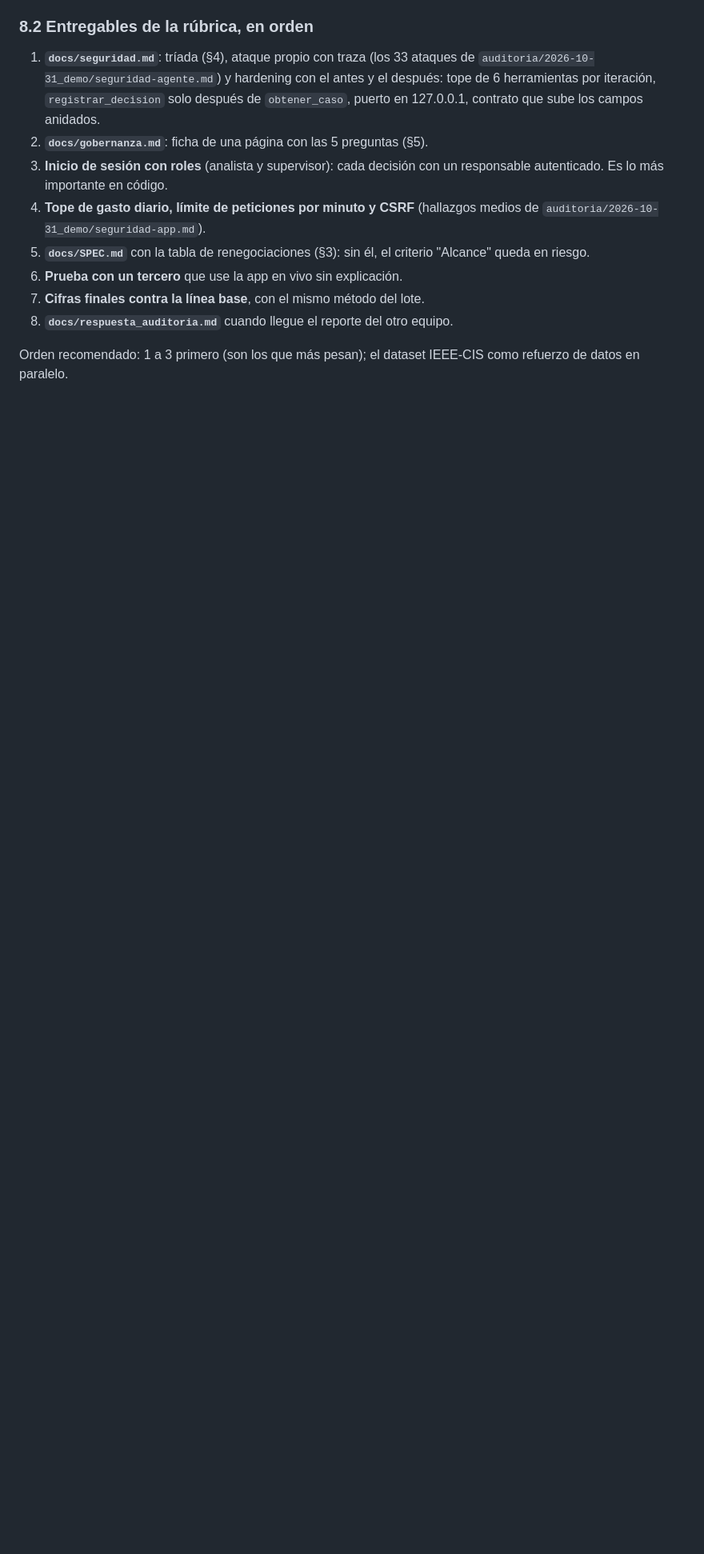
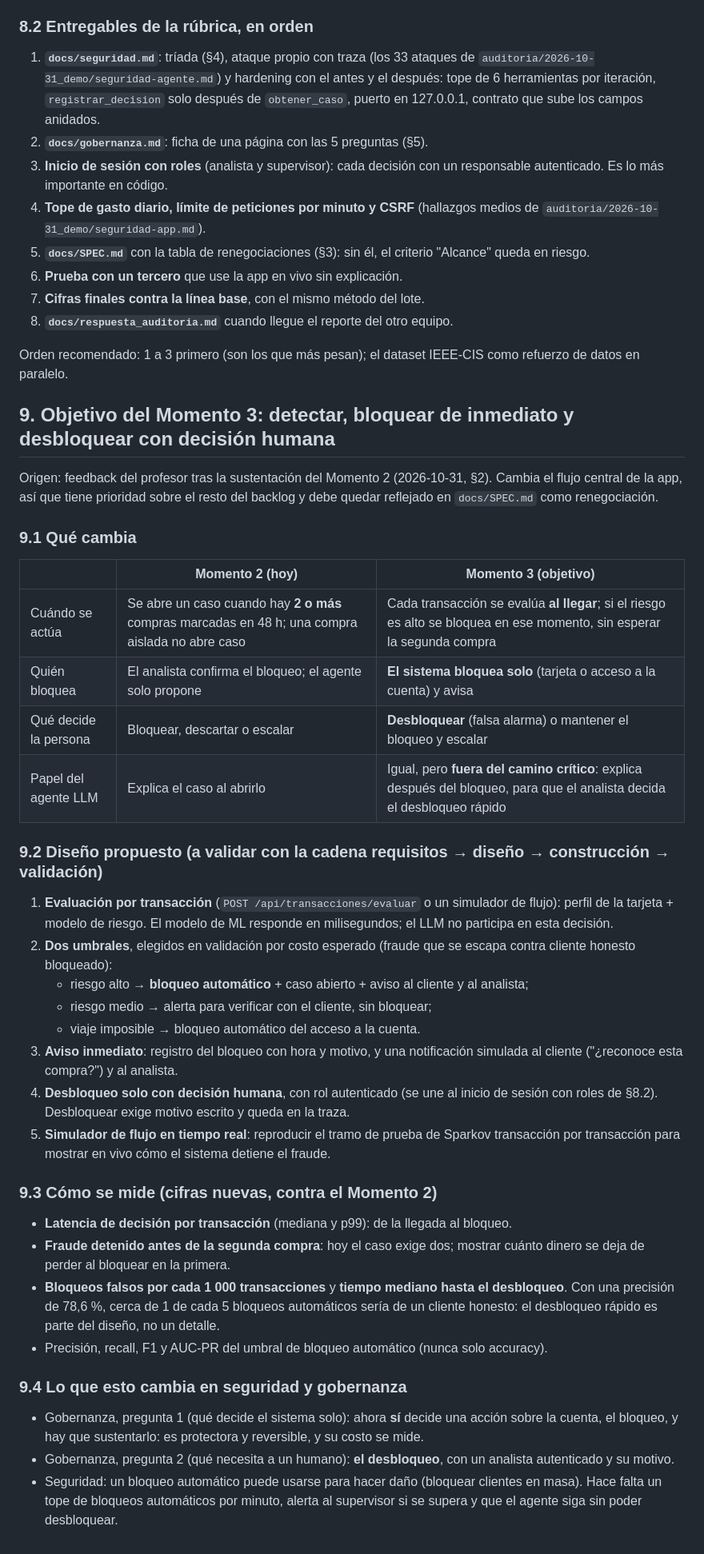
Before and after one commit to JhoanGruezo/deteccion-fraude-bancario-ia, a Markdown page: docs/pendientes-y-momento3.md, the part around one of its changes. Shown at 80% size. Rendered like a GitHub page; blank space fills up the shorter version.

Commit message:
Feedback del profesor tras el Momento 2: bloqueo automático, desbloqueo humano
Co-Authored-By: Claude Opus 5.5 <noreply@anthropic.com>

```diff
--- a/docs/pendientes-y-momento3.md
+++ b/docs/pendientes-y-momento3.md
@@ -205,3 +206,56 @@ de ahí.»
 
 Orden recomendado: 1 a 3 primero (son los que más pesan); el dataset IEEE-CIS como
 refuerzo de datos en paralelo.
+
+## 9. Objetivo del Momento 3: detectar, bloquear de inmediato y desbloquear con decisión humana
+
+Origen: feedback del profesor tras la sustentación del Momento 2 (2026-10-31, §2).
+Cambia el flujo central de la app, así que tiene prioridad sobre el resto del backlog
+y debe quedar reflejado en `docs/SPEC.md` como renegociación.
+
+### 9.1 Qué cambia
+
+| | Momento 2 (hoy) | Momento 3 (objetivo) |
+|---|---|---|
+| Cuándo se actúa | Se abre un caso cuando hay **2 o más** compras marcadas en 48 h; una compra aislada no abre caso | Cada transacción se evalúa **al llegar**; si el riesgo es alto se bloquea en ese momento, sin esperar la segunda compra |
+| Quién bloquea | El analista confirma el bloqueo; el agente solo propone | **El sistema bloquea solo** (tarjeta o acceso a la cuenta) y avisa |
+| Qué decide la persona | Bloquear, descartar o escalar | **Desbloquear** (falsa alarma) o mantener el bloqueo y escalar |
+| Papel del agente LLM | Explica el caso al abrirlo | Igual, pero **fuera del camino crítico**: explica después del bloqueo, para que el analista decida el desbloqueo rápido |
+
+### 9.2 Diseño propuesto (a validar con la cadena requisitos → diseño → construcción → validación)
+
+1. **Evaluación por transacción** (`POST /api/transacciones/evaluar` o un simulador de
+   flujo): perfil de la tarjeta + modelo de riesgo. El modelo de ML responde en
+   milisegundos; el LLM no participa en esta decisión.
+2. **Dos umbrales**, elegidos en validación por costo esperado (fraude que se escapa
+   contra cliente honesto bloqueado):
+   - riesgo alto → **bloqueo automático** + caso abierto + aviso al cliente y al analista;
+   - riesgo medio → alerta para verificar con el cliente, sin bloquear;
+   - viaje imposible → bloqueo automático del acceso a la cuenta.
+3. **Aviso inmediato**: registro del bloqueo con hora y motivo, y una notificación
+   simulada al cliente ("¿reconoce esta compra?") y al analista.
+4. **Desbloqueo solo con decisión humana**, con rol autenticado (se une al inicio de
+   sesión con roles de §8.2). Desbloquear exige motivo escrito y queda en la traza.
+5. **Simulador de flujo en tiempo real**: reproducir el tramo de prueba de Sparkov
+   transacción por transacción para mostrar en vivo cómo el sistema detiene el fraude.
+
+### 9.3 Cómo se mide (cifras nuevas, contra el Momento 2)
+
+- **Latencia de decisión por transacción** (mediana y p99): de la llegada al bloqueo.
+- **Fraude detenido antes de la segunda compra**: hoy el caso exige dos; mostrar
+  cuánto dinero se deja de perder al bloquear en la primera.
+- **Bloqueos falsos por cada 1 000 transacciones** y **tiempo mediano hasta el
+  desbloqueo**. Con una precisión de 78,6 %, cerca de 1 de cada 5 bloqueos automáticos
+  sería de un cliente honesto: el desbloqueo rápido es parte del diseño, no un detalle.
+- Precisión, recall, F1 y AUC-PR del umbral de bloqueo automático (nunca solo accuracy).
+
+### 9.4 Lo que esto cambia en seguridad y gobernanza
+
+- Gobernanza, pregunta 1 (qué decide el sistema solo): ahora **sí** decide una acción
+  sobre la cuenta, el bloqueo, y hay que sustentarlo: es protectora y reversible, y su
+  costo se mide.
+- Gobernanza, pregunta 2 (qué necesita a un humano): **el desbloqueo**, con un analista
+  autenticado y su motivo.
+- Seguridad: un bloqueo automático puede usarse para hacer daño (bloquear clientes en
+  masa). Hace falta un tope de bloqueos automáticos por minuto, alerta al supervisor si
+  se supera y que el agente siga sin poder desbloquear.
```
Also changed, not shown: other parts of docs/pendientes-y-momento3.md (+5 -4 lines).
